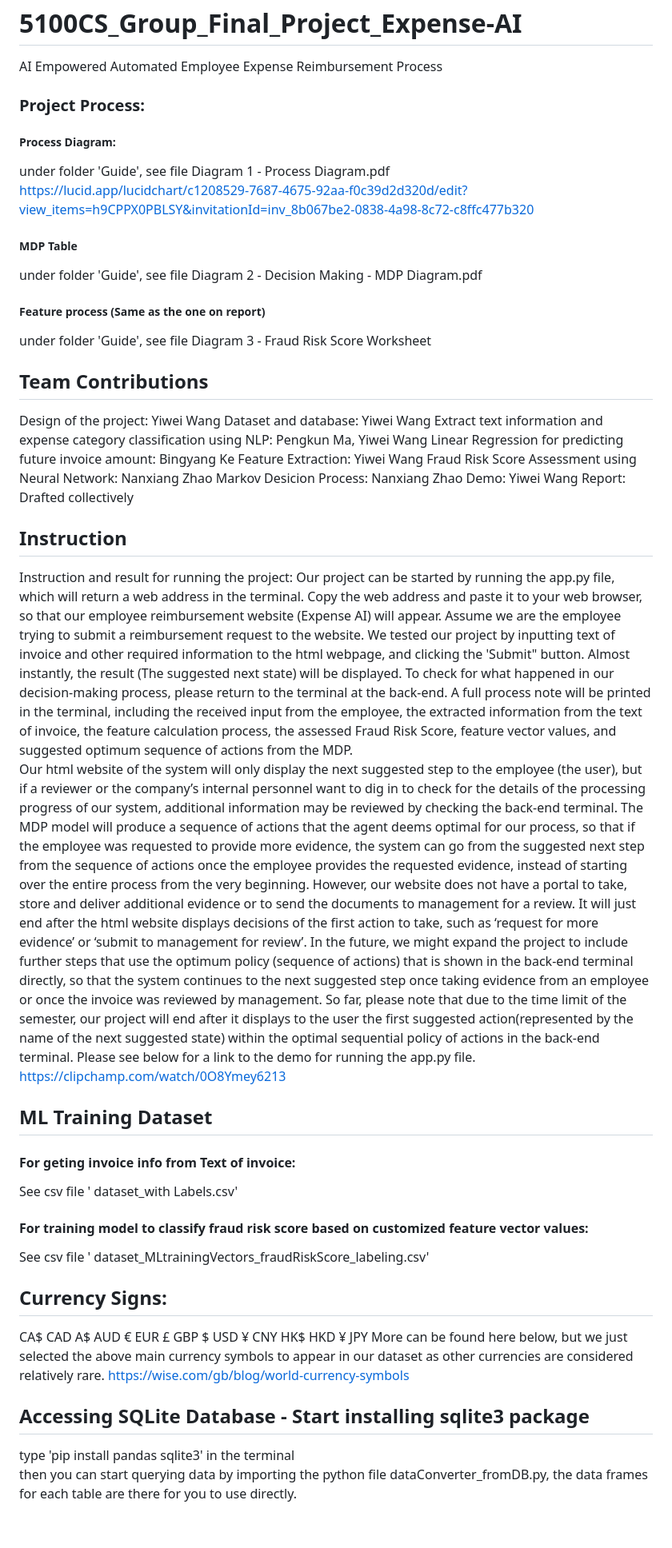
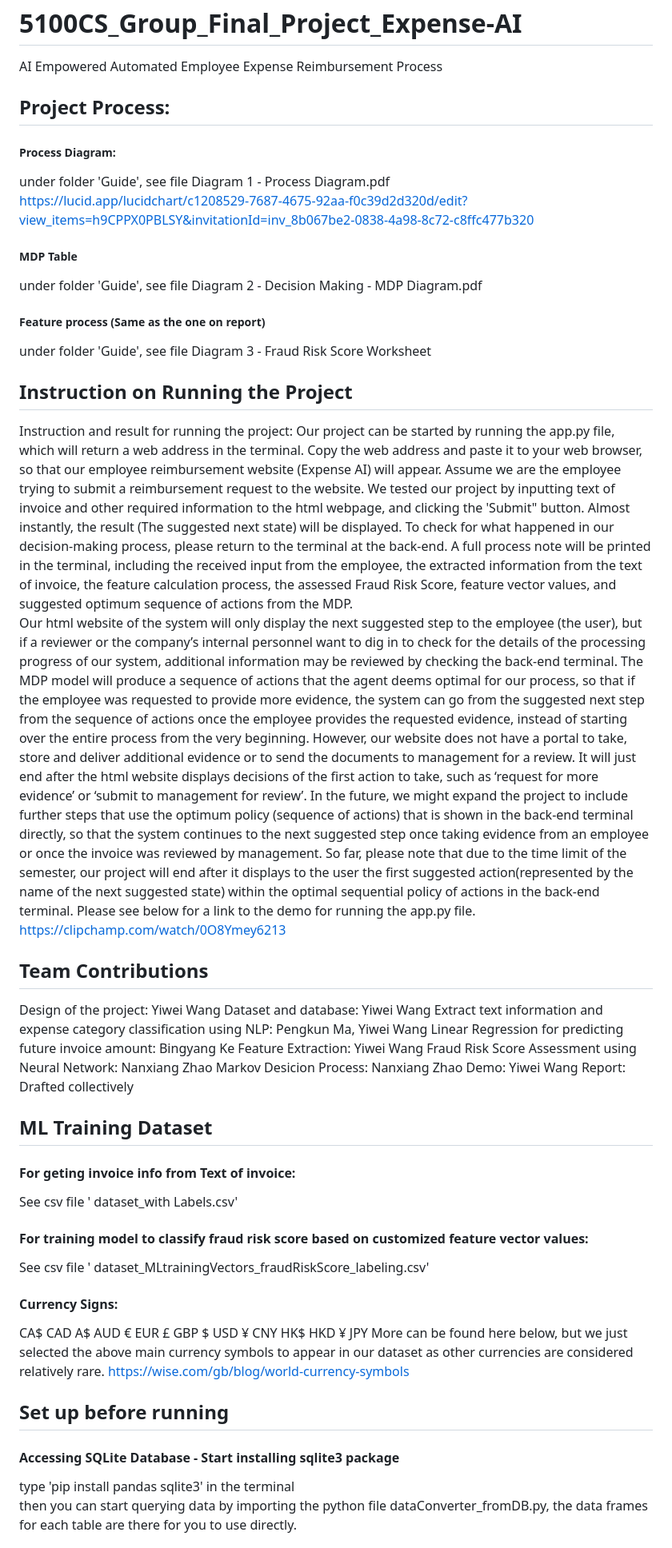
Before and after one commit to ivwangYW/5100CS_Group_Final_Project_Expense-AI, a Markdown page: README.md, the part around the change printed below. Shown: that part at 80% size. Rendered like a GitHub page; blank space fills up the shorter version.

Commit message:
clean up

```diff
--- a/README.md
+++ b/README.md
@@ -1,7 +1,7 @@
 # 5100CS_Group_Final_Project_Expense-AI
 AI Empowered Automated Employee Expense Reimbursement Process
 
-### Project Process:  ###
+## Project Process:  ##
 ##### Process Diagram: #####
 under folder 'Guide', see file Diagram 1 - Process Diagram.pdf
 <br>
@@ -12,6 +12,13 @@ under folder 'Guide', see file Diagram 2 - Decision Making - MDP Diagram.pdf
 
 ##### Feature process (Same as the one on report)
 under folder 'Guide', see file Diagram 3 - Fraud Risk Score Worksheet
+
+## Instruction on Running the Project ##
+Instruction and result for running the project: Our project can be started by running the app.py file, which will return a web address in the terminal. Copy the web address and paste it to your web browser,  so that our employee reimbursement website (Expense AI) will appear.  Assume we are the employee trying to submit a reimbursement request to the website.  We tested our project by  inputting text of invoice and other required information to the html webpage, and clicking the 'Submit" button.  Almost instantly, the result (The suggested next state) will be displayed. To check for what happened in our decision-making process,  please return to the terminal at the back-end.  A full process note will be printed in the terminal, including the received input from the employee, the extracted information from the text of invoice, the feature calculation process, the assessed Fraud Risk Score,  feature vector values,  and suggested optimum sequence of actions from the MDP.
+Our html website of the system will only display the next suggested step to the employee (the user), but if a reviewer or the company’s internal personnel want to dig in to check for the details of the processing progress of our system, additional information may be reviewed by checking the back-end terminal.  The MDP model will produce a sequence of actions that the agent deems optimal for our process, so that if the employee was requested to provide more evidence, the system can go from the suggested next step from the sequence of actions once the employee provides the requested evidence, instead of starting over the entire process from the very beginning.   However, our website does not have a portal to take, store and deliver additional evidence or to send the documents to management for a review.  It will just end after the html website displays decisions of the first action to take, such as ‘request for more evidence’ or ‘submit to management for review’. In the future, we might expand the project to include further steps that use the optimum policy (sequence of actions) that is shown in the back-end terminal directly, so that the system continues to the next suggested step once taking evidence from an employee or once the invoice was reviewed by management.
+So far, please note that due to the time limit of the semester, our project will end after it displays to the user the first suggested action(represented by the name of the next suggested state) within the optimal sequential policy of actions in the back-end terminal.
+Please see below for a link to the demo for running the app.py file.
+https://clipchamp.com/watch/0O8Ymey6213
 
 ## Team Contributions ##
 Design of the project: Yiwei Wang
@@ -24,20 +31,13 @@ Markov Desicion Process: Nanxiang Zhao
 Demo:  Yiwei Wang
 Report: Drafted collectively
 
-## Instruction ##
-Instruction and result for running the project: Our project can be started by running the app.py file, which will return a web address in the terminal. Copy the web address and paste it to your web browser,  so that our employee reimbursement website (Expense AI) will appear.  Assume we are the employee trying to submit a reimbursement request to the website.  We tested our project by  inputting text of invoice and other required information to the html webpage, and clicking the 'Submit" button.  Almost instantly, the result (The suggested next state) will be displayed. To check for what happened in our decision-making process,  please return to the terminal at the back-end.  A full process note will be printed in the terminal, including the received input from the employee, the extracted information from the text of invoice, the feature calculation process, the assessed Fraud Risk Score,  feature vector values,  and suggested optimum sequence of actions from the MDP.
-Our html website of the system will only display the next suggested step to the employee (the user), but if a reviewer or the company’s internal personnel want to dig in to check for the details of the processing progress of our system, additional information may be reviewed by checking the back-end terminal.  The MDP model will produce a sequence of actions that the agent deems optimal for our process, so that if the employee was requested to provide more evidence, the system can go from the suggested next step from the sequence of actions once the employee provides the requested evidence, instead of starting over the entire process from the very beginning.   However, our website does not have a portal to take, store and deliver additional evidence or to send the documents to management for a review.  It will just end after the html website displays decisions of the first action to take, such as ‘request for more evidence’ or ‘submit to management for review’. In the future, we might expand the project to include further steps that use the optimum policy (sequence of actions) that is shown in the back-end terminal directly, so that the system continues to the next suggested step once taking evidence from an employee or once the invoice was reviewed by management.
-So far, please note that due to the time limit of the semester, our project will end after it displays to the user the first suggested action(represented by the name of the next suggested state) within the optimal sequential policy of actions in the back-end terminal.
-Please see below for a link to the demo for running the app.py file.
-https://clipchamp.com/watch/0O8Ymey6213
-
 ## ML Training Dataset ##
 #### For geting invoice info from Text of invoice: ####
 See csv file ' dataset_with Labels.csv'
 #### For training model to classify fraud risk score based on customized feature vector values: ####
 See csv file ' dataset_MLtrainingVectors_fraudRiskScore_labeling.csv'
 
-## Currency Signs: ##
+#### Currency Signs: ####
 CA$     CAD
 A$      AUD
 €       EUR
@@ -49,8 +49,8 @@ HK$     HKD
 More can be found here below, but we just selected the above main currency symbols to appear in our dataset as other currencies are considered relatively rare.
 https://wise.com/gb/blog/world-currency-symbols
 
-
-## Accessing SQLite Database -  Start installing sqlite3 package
+## Set up before running ##
+#### Accessing SQLite Database -  Start installing sqlite3 package ##
 type  'pip install pandas sqlite3' in the terminal
 then you can start querying data by importing the python file dataConverter_fromDB.py, the data frames for each table are there for you to use directly.
 
```
Also changed, not shown: other parts of README.md (+1 -6 lines).
